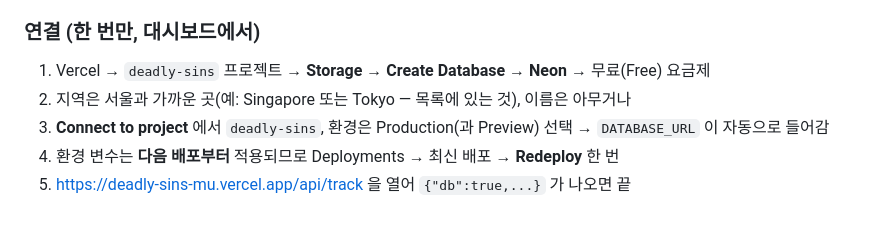
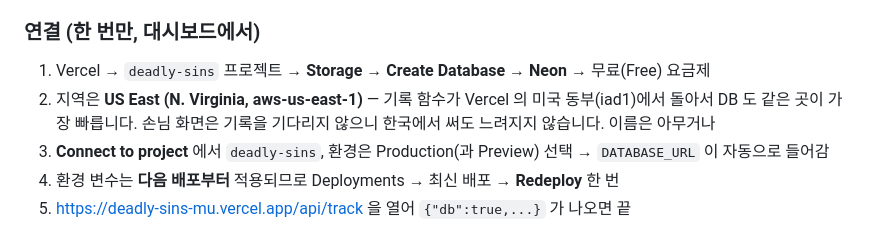
Before and after one commit to ca6dj12/hello, a Markdown page: README.md, the part around the change. GitHub-like rendering.

Commit message:
Point the Neon setup at the function's region
Co-Authored-By: Claude Opus 5.5 <noreply@anthropic.com>
Claude-Session: https://claude.ai/code/session_01X3nuzyFb88RwteX7P9CV4d

```diff
--- a/README.md
+++ b/README.md
@@ -102,7 +102,8 @@ python3 -m http.server 8080 --directory public   # http://localhost:8080
 ### 연결 (한 번만, 대시보드에서)
 
 1. Vercel → `deadly-sins` 프로젝트 → **Storage** → **Create Database** → **Neon** → 무료(Free) 요금제
-2. 지역은 서울과 가까운 곳(예: Singapore 또는 Tokyo — 목록에 있는 것), 이름은 아무거나
+2. 지역은 **US East (N. Virginia, aws-us-east-1)** — 기록 함수가 Vercel 의 미국 동부(iad1)에서 돌아서
+   DB 도 같은 곳이 가장 빠릅니다. 손님 화면은 기록을 기다리지 않으니 한국에서 써도 느려지지 않습니다. 이름은 아무거나
 3. **Connect to project** 에서 `deadly-sins`, 환경은 Production(과 Preview) 선택 → `DATABASE_URL` 이 자동으로 들어감
 4. 환경 변수는 **다음 배포부터** 적용되므로 Deployments → 최신 배포 → **Redeploy** 한 번
 5. https://deadly-sins-mu.vercel.app/api/track 을 열어 `{"db":true,...}` 가 나오면 끝
```
